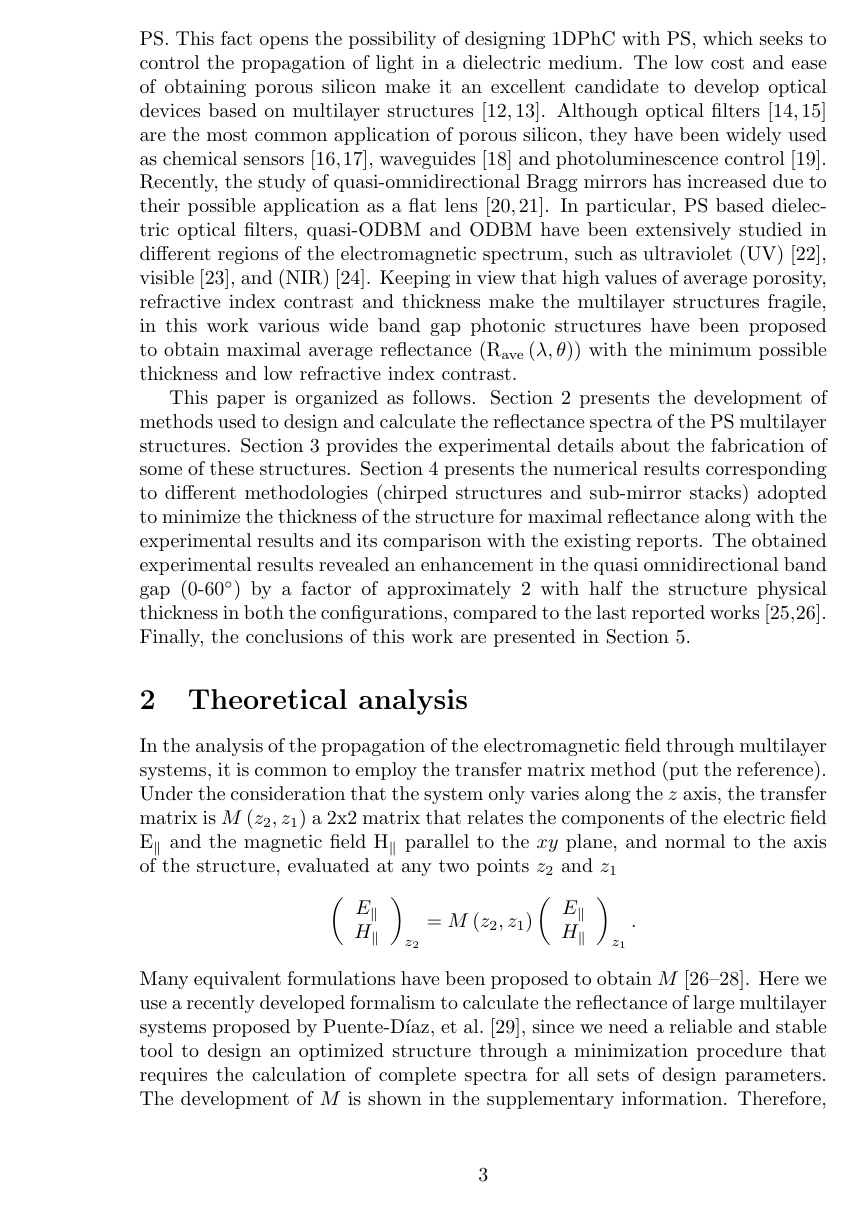
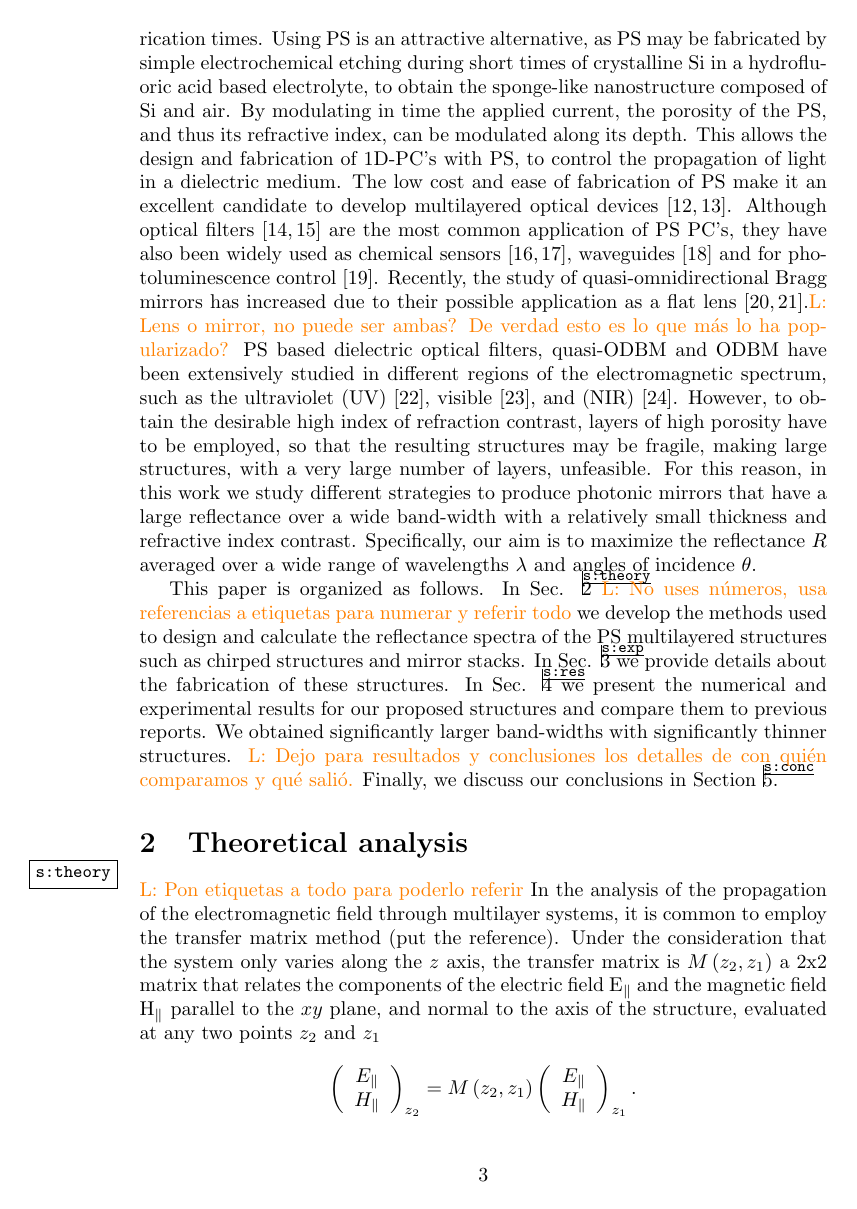
Before and after one commit to wlmb/PaperOptimizacion, a LaTeX paper (PaperVictor.tex): page 3 of 16. Compiled offline with pdfLaTeX.

Commit message:
Revise introduction

```diff
--- a/PaperVictor.tex
+++ b/PaperVictor.tex
@@ -124,37 +133,53 @@ time. The generated porosity can be tuned by changing the applied current
-density and hence modifies the refractive index of the resulting PS. This
-fact opens the possibility of designing 1DPhC with PS, which seeks to
+layers) to generate TiO$_{2}$/SiO$_{2}$ 1D-PC's and achieved ODBM from
+592 to 668 nm. However, these techniques are expensive and they
+require sophisticated equipment and long fabrication times. Using PS
+is an attractive alternative, as PS may be fabricated by simple
+electrochemical etching during short times of
+crystalline Si in a hydrofluoric acid based electrolyte, to obtain the
+sponge-like nanostructure composed of Si and air. By modulating in
+time the applied current, the porosity of the PS, and thus its
+refractive index, can be modulated
+along its depth. This allows the design and fabrication of 1D-PC's with PS, to
 control the propagation of light in a dielectric medium. The low cost and
-ease of obtaining porous silicon make it an excellent candidate to develop
-optical devices based on multilayer structures \cite{Xifre2015,Pavesi2000}.
+ease of fabrication of PS make it an excellent candidate to develop
+multilayered optical devices \cite{Xifre2015,Pavesi2000}.
 Although optical filters \cite{Estevez2009,Ariza2014} are the most common
-application of porous silicon, they have been widely used as chemical
+application of PS PC's, they have also been widely used as chemical
 sensors \cite{Giusseppe2011,Agarwal2018}, waveguides \cite{Hussel1997} and
-photoluminescence control \cite{Antunez2014}. Recently, the study of
-quasi-omnidirectional Bragg mirrors has increased due to their possible application
-as a flat lens \cite{Kozar2017,Cheng2018}. In particular, PS based dielectric
+for photoluminescence control \cite{Antunez2014}. Recently, the study of
+quasi-omnidirectional Bragg mirrors has
+increased due to their possible application
+as a flat lens \cite{Kozar2017,Cheng2018}.\notaL{Lens o mirror, no
+  puede ser ambas? De verdad esto es lo que más lo ha popularizado?}
+PS based dielectric
 optical filters, quasi-ODBM and ODBM have been extensively studied in different
-regions of the electromagnetic spectrum, such as ultraviolet (UV)
-\cite{Jimenez2020}, visible \cite{Ariza2012}, and (NIR) \cite{Bruyant2003}. Keeping
-in view that high values of average porosity, refractive index contrast and
-thickness make the multilayer structures fragile, in this work various wide
-band gap photonic structures have been proposed to obtain maximal average
-reflectance (R$_{\text{ave}}\left( \lambda ,\theta \right) $) with the minimum
-possible thickness and low refractive index contrast.
+regions of the electromagnetic spectrum, such as the ultraviolet (UV)
+\cite{Jimenez2020}, visible \cite{Ariza2012}, and (NIR)
+\cite{Bruyant2003}. However, to obtain the desirable high index of refraction
+contrast, layers of high porosity have to be employed, so that the
+resulting structures may be fragile, making large structures, with a
+very large number of layers, unfeasible. For this reason, in this work
+we study different strategies to produce photonic mirrors
+that have a large reflectance over a wide band-width with a relatively
+small thickness and refractive index contrast. Specifically, our aim
+is to maximize the reflectance $R$ averaged over a wide range of
+wavelengths $\lambda$ and angles of incidence $\theta$.
 
-This paper is organized as follows. Section 2 presents the development of
+This paper is organized as follows. In Sec. \ref{s:theory} \notaL{No uses números,
+  usa referencias a etiquetas para numerar y referir todo} we develop the
 methods used to design and calculate the reflectance spectra of the PS
-multilayer structures. Section 3 provides the experimental details about the
-fabrication of some of these structures. Section 4 presents the numerical
-results corresponding to different methodologies (chirped structures and sub-mirror stacks) adopted to minimize the thickness of the structure for
-maximal reflectance along with the experimental results and its comparison with the
-existing reports.  The obtained experimental results revealed an enhancement in the
-quasi omnidirectional band gap (0-60${{}^\circ}$) by a factor of approximately 2
-with half the structure physical thickness in both the configurations, compared to
-the last reported works \cite{DelRio2018,Chavez2020}. Finally, the conclusions of
-this work are presented in Section 5.
+multilayered structures such as chirped structures and mirror
+stacks. In Sec. \ref{s:exp} we provide details about the
+fabrication of these structures. In Sec. \ref{s:res} we present the numerical
+and experimental results for our proposed structures and compare
+them to previous reports. We obtained significantly larger band-widths
+with significantly thinner structures. \notaL{Dejo para resultados y
+  conclusiones los detalles de con quién comparamos y qué salió.}
+Finally, we discuss our conclusions in Section \ref{s:conc}.
 
-\section{Theoretical analysis}
+\section{Theoretical analysis}\label{s:theory}
 
+\notaL{Pon etiquetas a todo para poderlo referir}
 In the analysis of the propagation of the electromagnetic field through
 multilayer systems, it is common to employ the transfer matrix method (put the
 reference). Under the consideration that the system only varies along the $z$ axis, the
```
Also changed, not shown: PaperVictor.tex (111 more changed lines).
